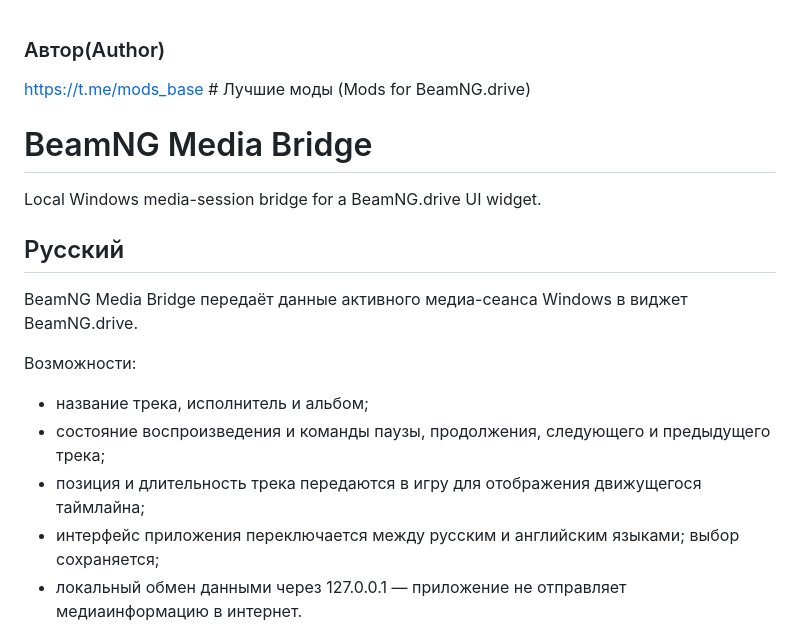
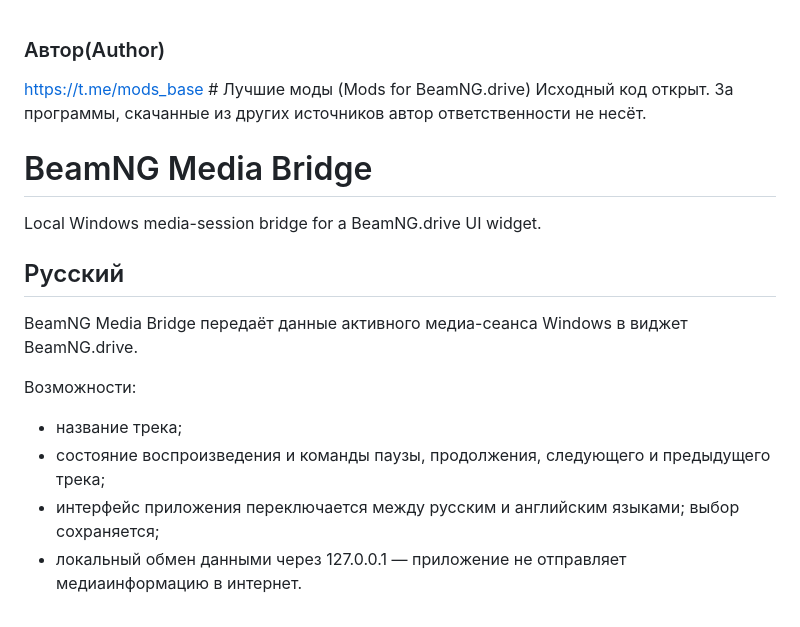
Before and after one commit to geekyng7/BeamNG-Media, a Markdown page: README.md, the part around the change. Rendered like a GitHub page.

```diff
--- a/README.md
+++ b/README.md
@@ -1,5 +1,6 @@
 ### Автор(Author)
 https://t.me/mods_base # Лучшие моды (Mods for BeamNG.drive)
+Исходный код открыт. За программы, скачанные из других источников автор ответственности не несёт.
 
 # BeamNG Media Bridge
 
@@ -11,9 +12,8 @@ BeamNG Media Bridge передаёт данные активного медиа-
 
 Возможности:
 
-- название трека, исполнитель и альбом;
+- название трека;
 - состояние воспроизведения и команды паузы, продолжения, следующего и предыдущего трека;
-- позиция и длительность трека передаются в игру для отображения движущегося таймлайна;
 - интерфейс приложения переключается между русским и английским языками; выбор сохраняется;
 - локальный обмен данными через 127.0.0.1 — приложение не отправляет медиаинформацию в интернет.
 
```
